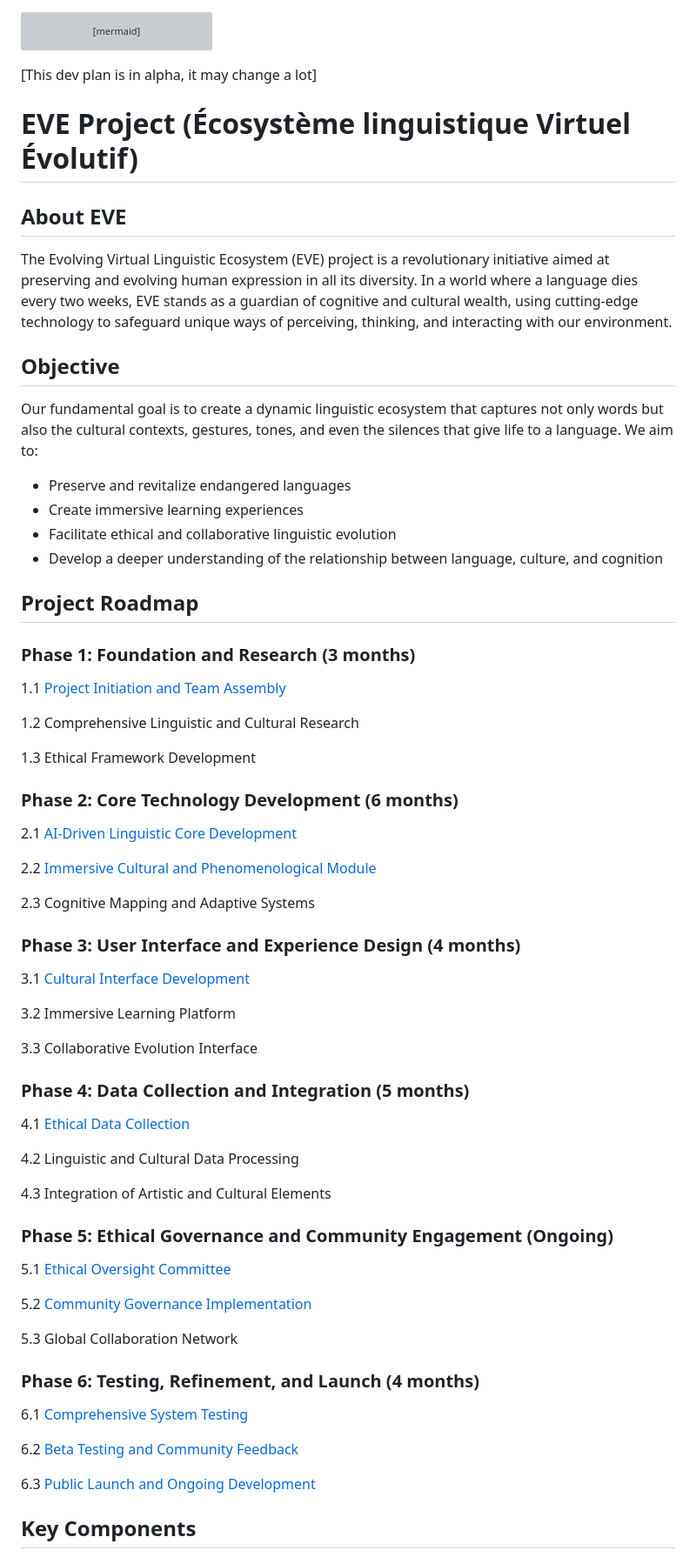
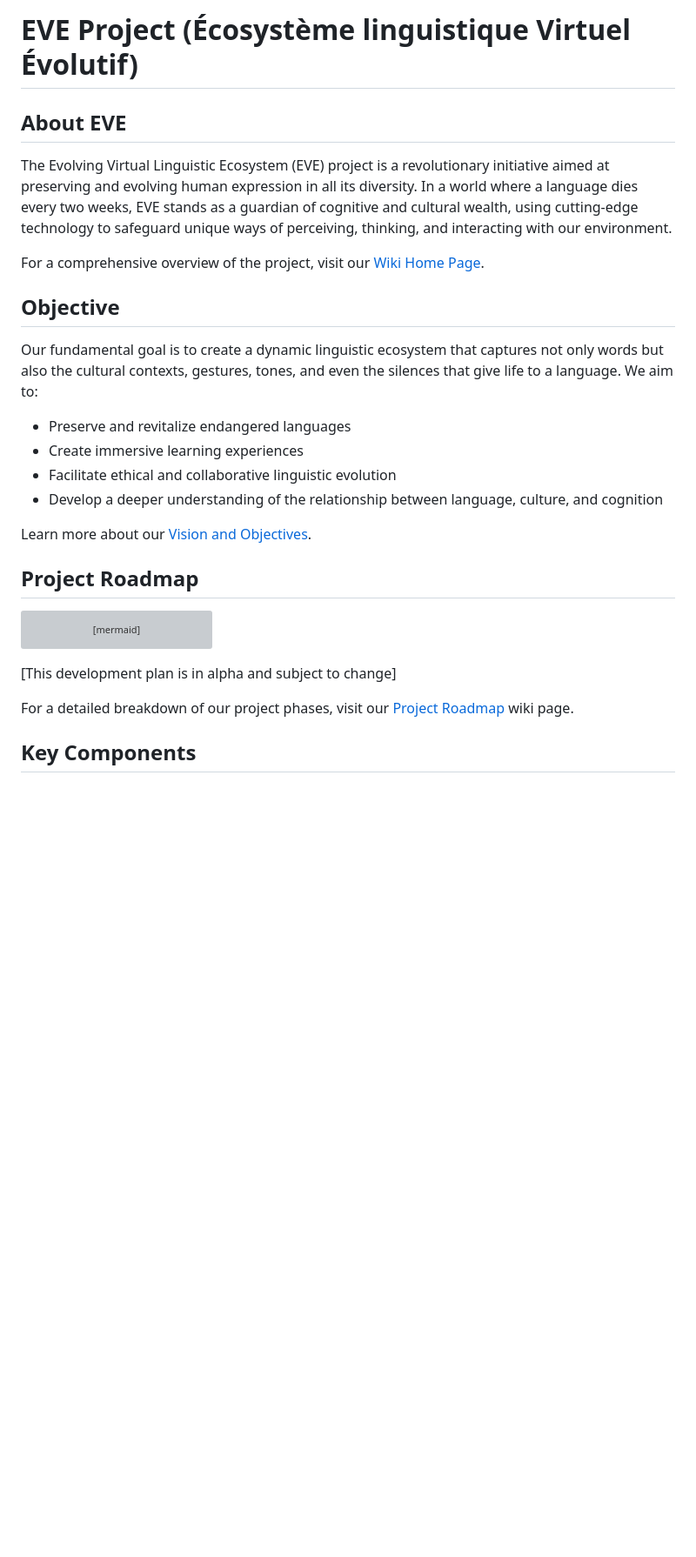
Before and after one commit to Git-Fg/Eve_Project, a Markdown page: README.md, the part around one of its changes. Shown at 87% size. Rendered like a GitHub page; blank space fills up the shorter version; grey boxes are pictures that could not be loaded.

````diff
--- a/README.md
+++ b/README.md
@@ -1,3 +1,24 @@
+# EVE Project (Écosystème linguistique Virtuel Évolutif)
+
+## About EVE
+
+The Evolving Virtual Linguistic Ecosystem (EVE) project is a revolutionary initiative aimed at preserving and evolving human expression in all its diversity. In a world where a language dies every two weeks, EVE stands as a guardian of cognitive and cultural wealth, using cutting-edge technology to safeguard unique ways of perceiving, thinking, and interacting with our environment.
+
+For a comprehensive overview of the project, visit our [Wiki Home Page](https://github.com/Git-Fg/Eve_Project/wiki/home).
+
+## Objective
+
+Our fundamental goal is to create a dynamic linguistic ecosystem that captures not only words but also the cultural contexts, gestures, tones, and even the silences that give life to a language. We aim to:
+
+- Preserve and revitalize endangered languages
+- Create immersive learning experiences
+- Facilitate ethical and collaborative linguistic evolution
+- Develop a deeper understanding of the relationship between language, culture, and cognition
+
+Learn more about our [Vision and Objectives](https://github.com/Git-Fg/Eve_Project/wiki/Vision-and-Objectives).
+
+## Project Roadmap
+
 ```mermaid
 gantt
     title EVE Project Roadmap
@@ -31,74 +52,9 @@ gantt
     Public Launch: 2025-04-15, 15d
 ```
 
-[This dev plan is in alpha, it may change a lot]
+[This development plan is in alpha and subject to change]
 
-# EVE Project (Écosystème linguistique Virtuel Évolutif)
-
-## About EVE
-
-The Evolving Virtual Linguistic Ecosystem (EVE) project is a revolutionary initiative aimed at preserving and evolving human expression in all its diversity. In a world where a language dies every two weeks, EVE stands as a guardian of cognitive and cultural wealth, using cutting-edge technology to safeguard unique ways of perceiving, thinking, and interacting with our environment.
-
-## Objective
-
-Our fundamental goal is to create a dynamic linguistic ecosystem that captures not only words but also the cultural contexts, gestures, tones, and even the silences that give life to a language. We aim to:
-
-- Preserve and revitalize endangered languages
-- Create immersive learning experiences
-- Facilitate ethical and collaborative linguistic evolution
-- Develop a deeper understanding of the relationship between language, culture, and cognition
-
-## Project Roadmap
-
-### Phase 1: Foundation and Research (3 months)
-
-1.1 [Project Initiation and Team Assembly](https://github.com/Git-Fg/Eve_Project/blob/main/DevPlan/Detailed/Step1.md)
-
-1.2 Comprehensive Linguistic and Cultural Research
-
-1.3 Ethical Framework Development
-
-### Phase 2: Core Technology Development (6 months)
-
-2.1 [AI-Driven Linguistic Core Development](https://github.com/Git-Fg/Eve_Project/blob/main/DevPlan/Detailed/Step3.md)
-
-2.2 [Immersive Cultural and Phenomenological Module](https://github.com/Git-Fg/Eve_Project/blob/main/DevPlan/Detailed/Step5.md)
-
-2.3 Cognitive Mapping and Adaptive Systems
-
-### Phase 3: User Interface and Experience Design (4 months)
-
-3.1 [Cultural Interface Development](https://github.com/Git-Fg/Eve_Project/blob/main/DevPlan/Detailed/Step4.md)
-
-3.2 Immersive Learning Platform
-
-3.3 Collaborative Evolution Interface
-
-### Phase 4: Data Collection and Integration (5 months)
-
-4.1 [Ethical Data Collection](https://github.com/Git-Fg/Eve_Project/blob/main/DevPlan/Detailed/Step2.md)
-
-4.2 Linguistic and Cultural Data Processing
-
-4.3 Integration of Artistic and Cultural Elements
-
-### Phase 5: Ethical Governance and Community Engagement (Ongoing)
-
-
-5.1 [Ethical Oversight Committee](https://github.com/Git-Fg/Eve_Project/blob/main/DevPlan/Detailed/Step6.md)
-
-5.2 [Community Governance Implementation](https://github.com/Git-Fg/Eve_Project/blob/main/DevPlan/Detailed/Step7.md)
-
-5.3 Global Collaboration Network
-
-### Phase 6: Testing, Refinement, and Launch (4 months)
-
-
-6.1 [Comprehensive System Testing](https://github.com/Git-Fg/Eve_Project/blob/main/DevPlan/Detailed/Step8.md)
-
-6.2 [Beta Testing and Community Feedback](https://github.com/Git-Fg/Eve_Project/blob/main/DevPlan/Detailed/Step9.md)
-
-6.3 [Public Launch and Ongoing Development](https://github.com/Git-Fg/Eve_Project/blob/main/DevPlan/Detailed/Step10.md)
+For a detailed breakdown of our project phases, visit our [Project Roadmap](https://github.com/Git-Fg/Eve_Project/wiki/Roadmap) wiki page.
 
 ## Key Components
 
````
Also changed, not shown: other parts of README.md (+17 -3 lines).
